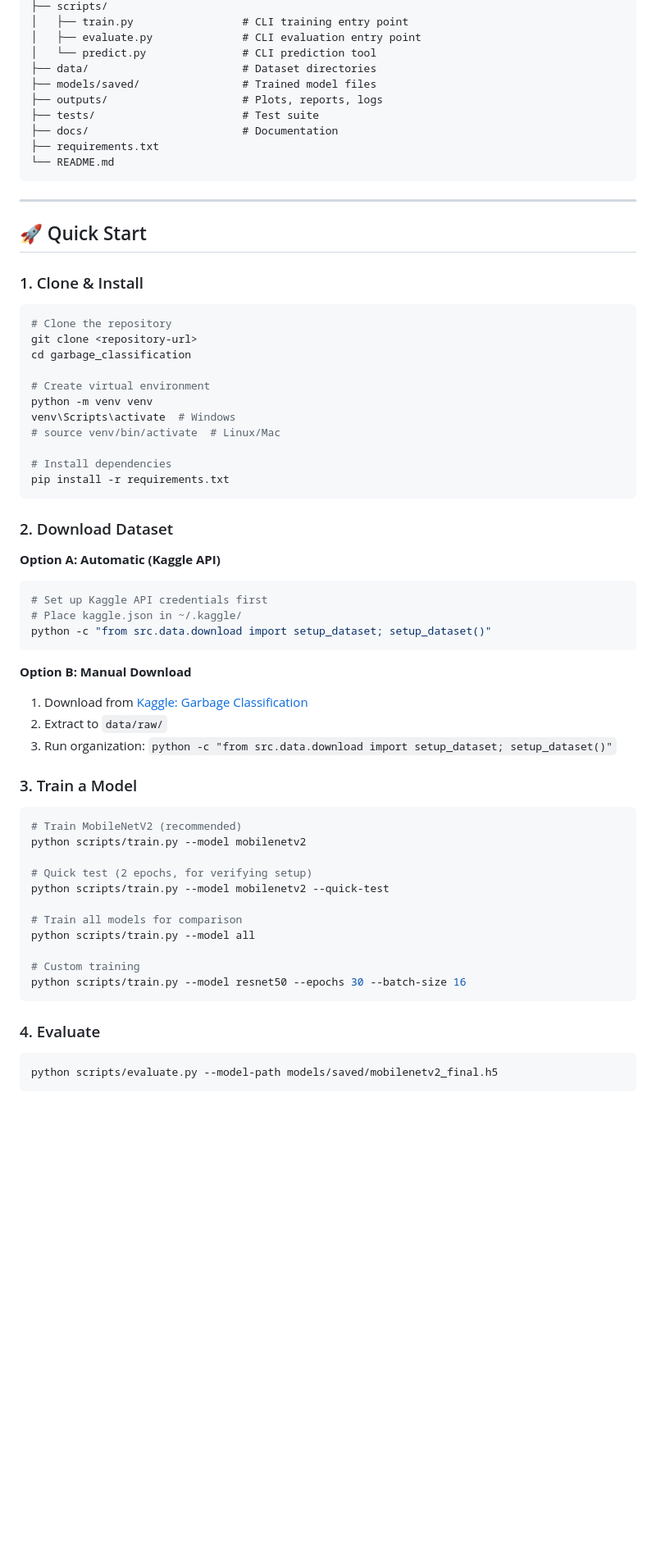
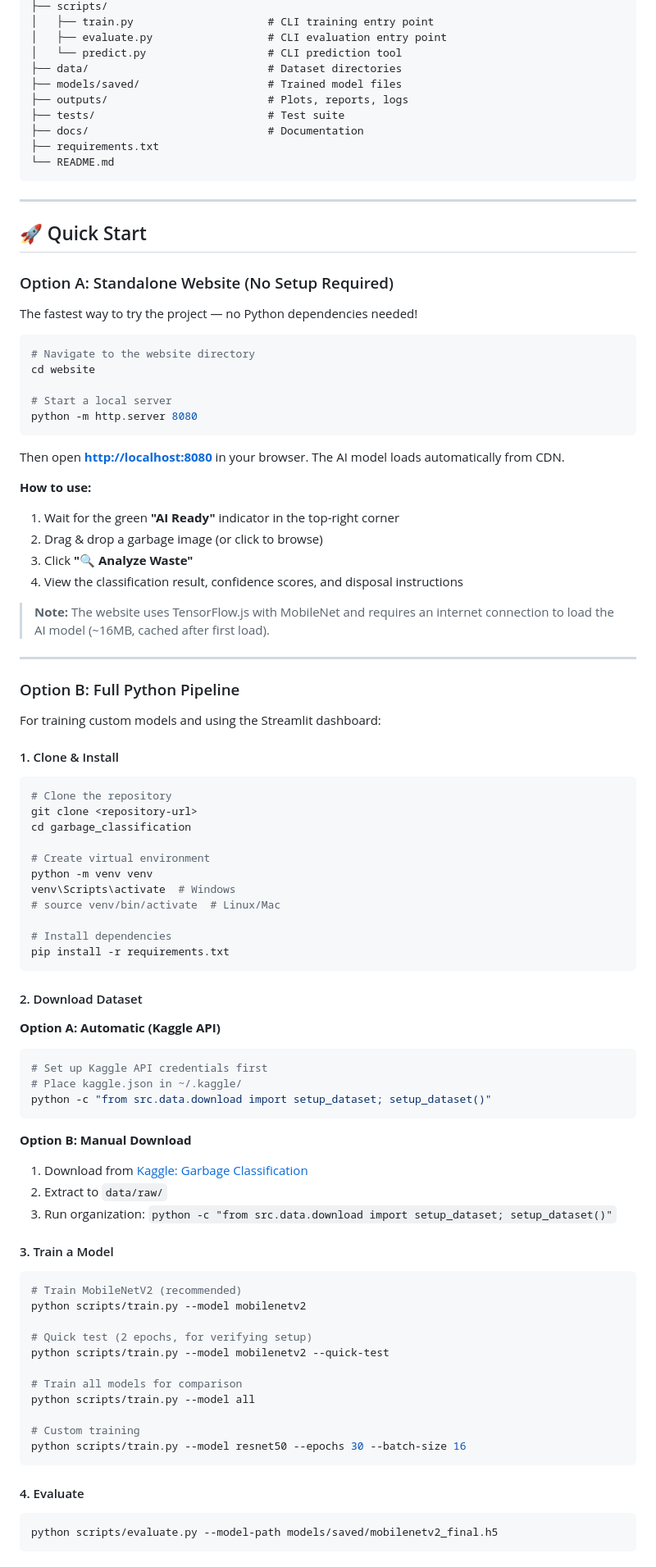
Before and after one commit to AatishK15/Garbage-Classification, a Markdown page: README.md, the part around one of its changes. Shown at 82% size. GitHub-like rendering; blank space fills up the shorter version.

````diff
--- a/README.md
+++ b/README.md
@@ -56,12 +83,12 @@ garbage_classification/
 ├── scripts/
-│   ├── train.py                 # CLI training entry point
-│   ├── evaluate.py              # CLI evaluation entry point
-│   └── predict.py               # CLI prediction tool
-├── data/                        # Dataset directories
-├── models/saved/                # Trained model files
-├── outputs/                     # Plots, reports, logs
-├── tests/                       # Test suite
-├── docs/                        # Documentation
+│   ├── train.py                     # CLI training entry point
+│   ├── evaluate.py                  # CLI evaluation entry point
+│   └── predict.py                   # CLI prediction tool
+├── data/                            # Dataset directories
+├── models/saved/                    # Trained model files
+├── outputs/                         # Plots, reports, logs
+├── tests/                           # Test suite
+├── docs/                            # Documentation
 ├── requirements.txt
 └── README.md
 ```
@@ -70,7 +97,35 @@ garbage_classification/
 
 ## 🚀 Quick Start
 
-### 1. Clone & Install
+### Option A: Standalone Website (No Setup Required)
+
+The fastest way to try the project — no Python dependencies needed!
+
+```bash
+# Navigate to the website directory
+cd website
+
+# Start a local server
+python -m http.server 8080
+```
+
+Then open **[http://localhost:8080](http://localhost:8080)** in your browser. The AI model loads automatically from CDN.
+
+**How to use:**
+1. Wait for the green **"AI Ready"** indicator in the top-right corner
+2. Drag & drop a garbage image (or click to browse)
+3. Click **"🔍 Analyze Waste"**
+4. View the classification result, confidence scores, and disposal instructions
+
+> **Note:** The website uses TensorFlow.js with MobileNet and requires an internet connection to load the AI model (~16MB, cached after first load).
+
+---
+
+### Option B: Full Python Pipeline
+
+For training custom models and using the Streamlit dashboard:
+
+#### 1. Clone & Install
 
 ```bash
 # Clone the repository
@@ -86,7 +141,7 @@ venv\Scripts\activate  # Windows
 pip install -r requirements.txt
 ```
 
-### 2. Download Dataset
+#### 2. Download Dataset
 
 **Option A: Automatic (Kaggle API)**
 
@@ -102,7 +157,7 @@ python -c "from src.data.download import setup_dataset; setup_dataset()"
 2. Extract to `data/raw/`
 3. Run organization: `python -c "from src.data.download import setup_dataset; setup_dataset()"`
 
-### 3. Train a Model
+#### 3. Train a Model
 
 ```bash
 # Train MobileNetV2 (recommended)
@@ -118,7 +173,7 @@ python scripts/train.py --model all
 python scripts/train.py --model resnet50 --epochs 30 --batch-size 16
 ```
 
-### 4. Evaluate
+#### 4. Evaluate
 
 ```bash
 python scripts/evaluate.py --model-path models/saved/mobilenetv2_final.h5
````
Also changed, not shown: other parts of README.md (+84 -23 lines).
